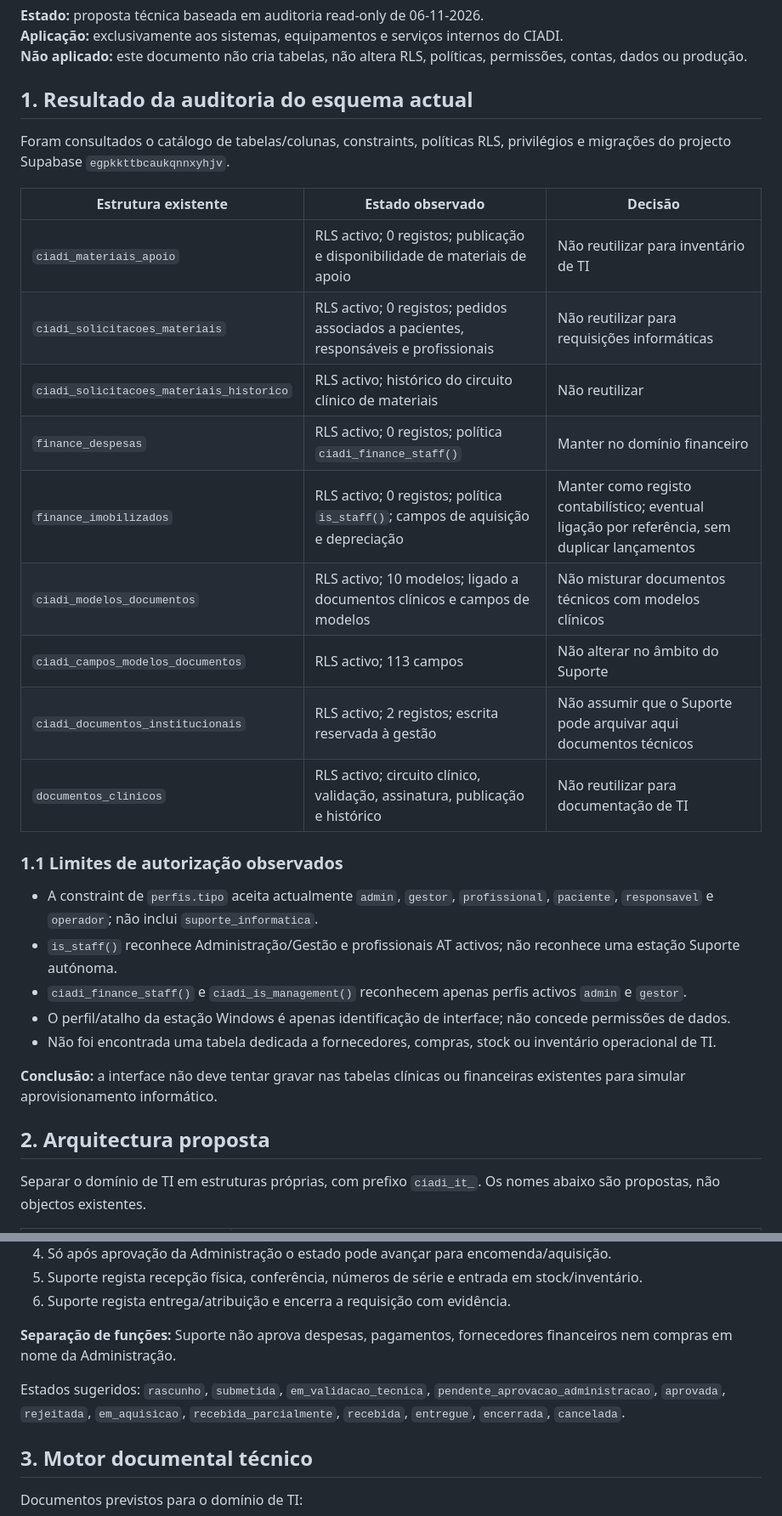
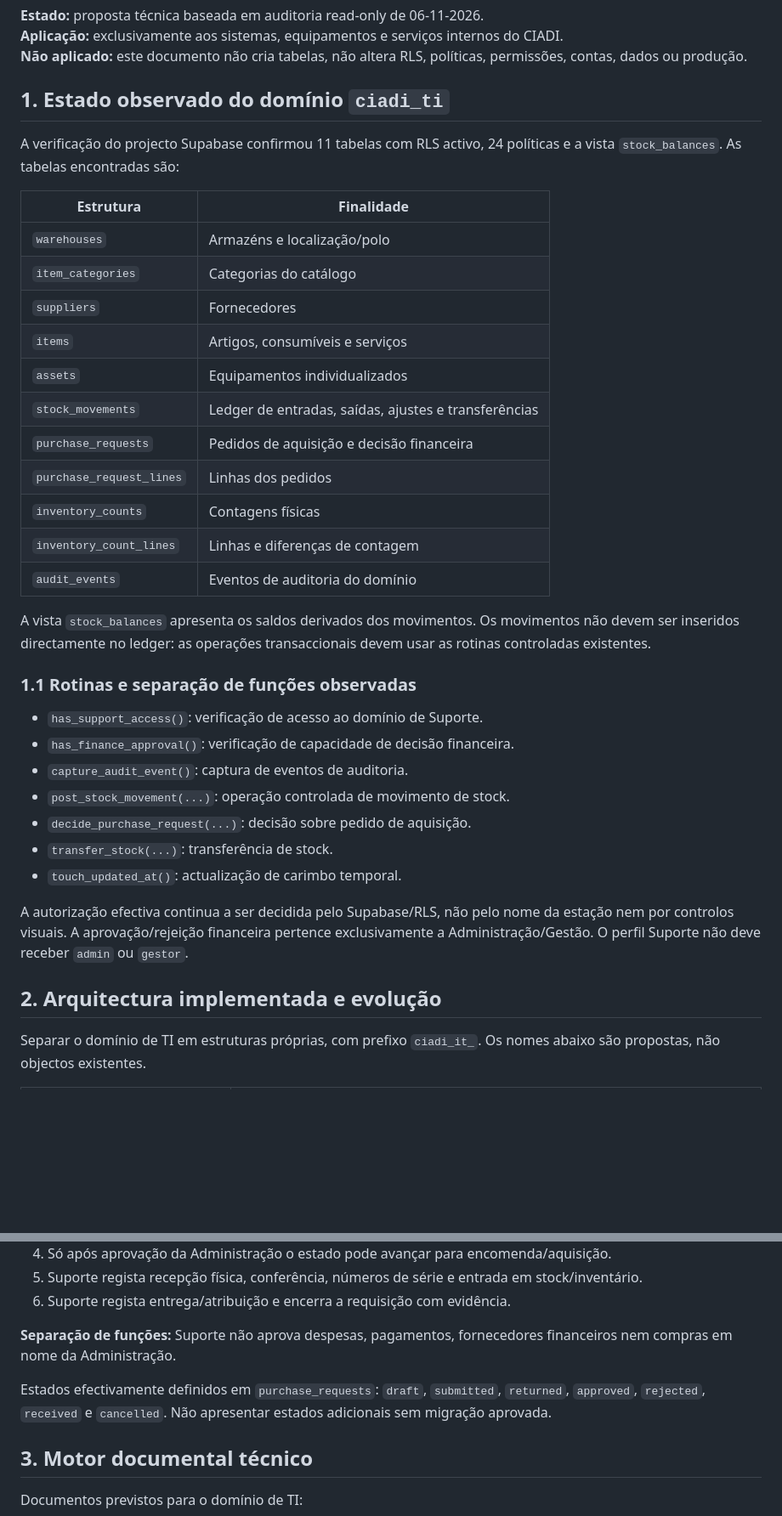
Before and after one commit to ivanioalberto83-cmyk/CIADI-, a Markdown page: docs/CIADI_SUPORTE_INFORMATICA_MODELO_DADOS.md, 2 parts joined by grey strips. Shown at 85% size. Drawn GitHub-style; blank space fills up the shorter version.

Commit message:
docs(ciadi): align support model with applied ciadi_ti schema

```diff
--- a/docs/CIADI_SUPORTE_INFORMATICA_MODELO_DADOS.md
+++ b/docs/CIADI_SUPORTE_INFORMATICA_MODELO_DADOS.md
@@ -4,33 +4,39 @@
 **Aplicação:** exclusivamente aos sistemas, equipamentos e serviços internos do CIADI.
 **Não aplicado:** este documento não cria tabelas, não altera RLS, políticas, permissões, contas, dados ou produção.
 
-## 1. Resultado da auditoria do esquema actual
+## 1. Estado observado do domínio `ciadi_ti`
 
-Foram consultados o catálogo de tabelas/colunas, constraints, políticas RLS, privilégios e migrações do projecto Supabase `egpkkttbcaukqnnxyhjv`.
+A verificação do projecto Supabase confirmou 11 tabelas com RLS activo, 24 políticas e a vista `stock_balances`. As tabelas encontradas são:
 
-| Estrutura existente | Estado observado | Decisão |
-|---|---|---|
-| `ciadi_materiais_apoio` | RLS activo; 0 registos; publicação e disponibilidade de materiais de apoio | Não reutilizar para inventário de TI |
-| `ciadi_solicitacoes_materiais` | RLS activo; 0 registos; pedidos associados a pacientes, responsáveis e profissionais | Não reutilizar para requisições informáticas |
-| `ciadi_solicitacoes_materiais_historico` | RLS activo; histórico do circuito clínico de materiais | Não reutilizar |
-| `finance_despesas` | RLS activo; 0 registos; política `ciadi_finance_staff()` | Manter no domínio financeiro |
-| `finance_imobilizados` | RLS activo; 0 registos; política `is_staff()`; campos de aquisição e depreciação | Manter como registo contabilístico; eventual ligação por referência, sem duplicar lançamentos |
-| `ciadi_modelos_documentos` | RLS activo; 10 modelos; ligado a documentos clínicos e campos de modelos | Não misturar documentos técnicos com modelos clínicos |
-| `ciadi_campos_modelos_documentos` | RLS activo; 113 campos | Não alterar no âmbito do Suporte |
-| `ciadi_documentos_institucionais` | RLS activo; 2 registos; escrita reservada à gestão | Não assumir que o Suporte pode arquivar aqui documentos técnicos |
-| `documentos_clinicos` | RLS activo; circuito clínico, validação, assinatura, publicação e histórico | Não reutilizar para documentação de TI |
+| Estrutura | Finalidade |
+|---|---|
+| `warehouses` | Armazéns e localização/polo |
+| `item_categories` | Categorias do catálogo |
+| `suppliers` | Fornecedores |
+| `items` | Artigos, consumíveis e serviços |
+| `assets` | Equipamentos individualizados |
+| `stock_movements` | Ledger de entradas, saídas, ajustes e transferências |
+| `purchase_requests` | Pedidos de aquisição e decisão financeira |
+| `purchase_request_lines` | Linhas dos pedidos |
+| `inventory_counts` | Contagens físicas |
+| `inventory_count_lines` | Linhas e diferenças de contagem |
+| `audit_events` | Eventos de auditoria do domínio |
 
-### 1.1 Limites de autorização observados
+A vista `stock_balances` apresenta os saldos derivados dos movimentos. Os movimentos não devem ser inseridos directamente no ledger: as operações transaccionais devem usar as rotinas controladas existentes.
 
-- A constraint de `perfis.tipo` aceita actualmente `admin`, `gestor`, `profissional`, `paciente`, `responsavel` e `operador`; não inclui `suporte_informatica`.
-- `is_staff()` reconhece Administração/Gestão e profissionais AT activos; não reconhece uma estação Suporte autónoma.
-- `ciadi_finance_staff()` e `ciadi_is_management()` reconhecem apenas perfis activos `admin` e `gestor`.
-- O perfil/atalho da estação Windows é apenas identificação de interface; não concede permissões de dados.
-- Não foi encontrada uma tabela dedicada a fornecedores, compras, stock ou inventário operacional de TI.
+### 1.1 Rotinas e separação de funções observadas
 
-**Conclusão:** a interface não deve tentar gravar nas tabelas clínicas ou financeiras existentes para simular aprovisionamento informático.
+- `has_support_access()`: verificação de acesso ao domínio de Suporte.
+- `has_finance_approval()`: verificação de capacidade de decisão financeira.
+- `capture_audit_event()`: captura de eventos de auditoria.
+- `post_stock_movement(...)`: operação controlada de movimento de stock.
+- `decide_purchase_request(...)`: decisão sobre pedido de aquisição.
+- `transfer_stock(...)`: transferência de stock.
+- `touch_updated_at()`: actualização de carimbo temporal.
 
-## 2. Arquitectura proposta
+A autorização efectiva continua a ser decidida pelo Supabase/RLS, não pelo nome da estação nem por controlos visuais. A aprovação/rejeição financeira pertence exclusivamente a Administração/Gestão. O perfil Suporte não deve receber `admin` ou `gestor`.
+
+## 2. Arquitectura implementada e evolução
 
 Separar o domínio de TI em estruturas próprias, com prefixo `ciadi_it_`. Os nomes abaixo são propostas, não objectos existentes.
 
@@ -68,7 +74,7 @@ Separar o domínio de TI em estruturas próprias, com prefixo `ciadi_it_`. Os no
 
 **Separação de funções:** Suporte não aprova despesas, pagamentos, fornecedores financeiros nem compras em nome da Administração.
 
-Estados sugeridos: `rascunho`, `submetida`, `em_validacao_tecnica`, `pendente_aprovacao_administracao`, `aprovada`, `rejeitada`, `em_aquisicao`, `recebida_parcialmente`, `recebida`, `entregue`, `encerrada`, `cancelada`.
+Estados efectivamente definidos em `purchase_requests`: `draft`, `submitted`, `returned`, `approved`, `rejected`, `received` e `cancelled`. Não apresentar estados adicionais sem migração aprovada.
 
 ## 3. Motor documental técnico
 
```
Also changed, not shown: other parts of docs/CIADI_SUPORTE_INFORMATICA_MODELO_DADOS.md (+6 -5 lines).
